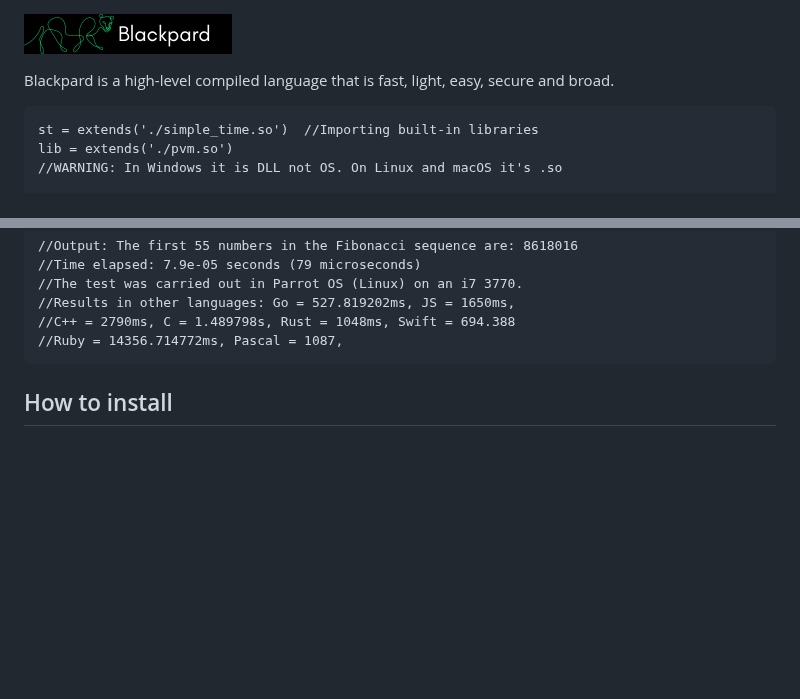
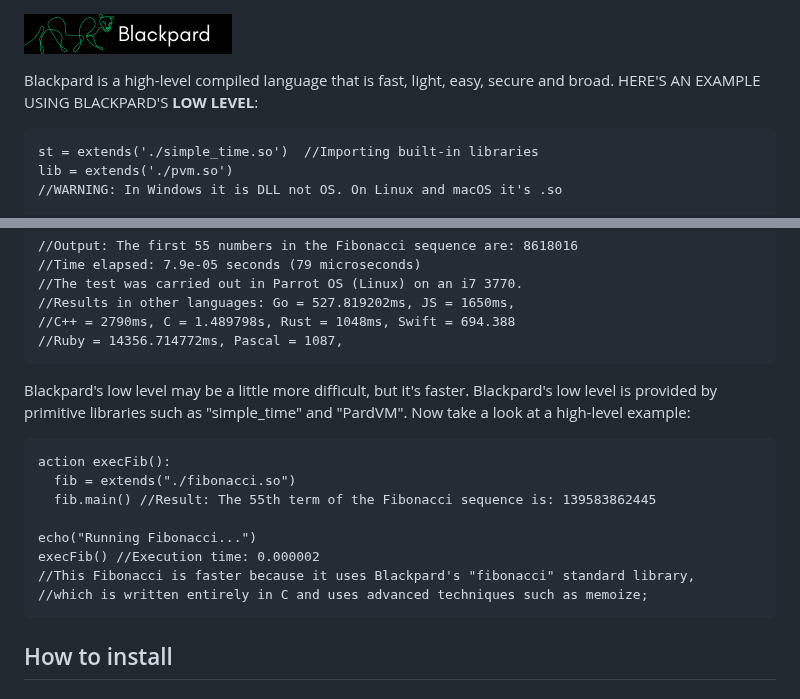
Before and after one commit to simplyYan/Blackpard, a Markdown page: README.md, 2 parts joined by grey strips. Drawn GitHub-style; blank space fills up the shorter version.

````diff
--- a/README.md
+++ b/README.md
@@ -1,6 +1,7 @@
 ![Blackpard Lang](https://raw.githubusercontent.com/simplyYan/Blackpard/main/Banner.png)
 
 Blackpard is a high-level compiled language that is fast, light, easy, secure and broad.
+HERE'S AN EXAMPLE USING BLACKPARD'S **LOW LEVEL**:
 ```
 st = extends('./simple_time.so')  //Importing built-in libraries
 lib = extends('./pvm.so')
@@ -40,6 +41,17 @@ echo("Time elapsed:", elapsed_time, "seconds")
 //Results in other languages: Go = 527.819202ms, JS = 1650ms,
 //C++ = 2790ms, C = 1.489798s, Rust = 1048ms, Swift = 694.388
 //Ruby = 14356.714772ms, Pascal = 1087,
+```
+Blackpard's low level may be a little more difficult, but it's faster. Blackpard's low level is provided by primitive libraries such as "simple_time" and "PardVM". Now take a look at a high-level example:
+```
+action execFib():
+  fib = extends("./fibonacci.so")
+  fib.main() //Result: The 55th term of the Fibonacci sequence is: 139583862445
+
+echo("Running Fibonacci...")
+execFib() //Execution time: 0.000002
+//This Fibonacci is faster because it uses Blackpard's "fibonacci" standard library,
+//which is written entirely in C and uses advanced techniques such as memoize;
 ```
 
 ## How to install
````
